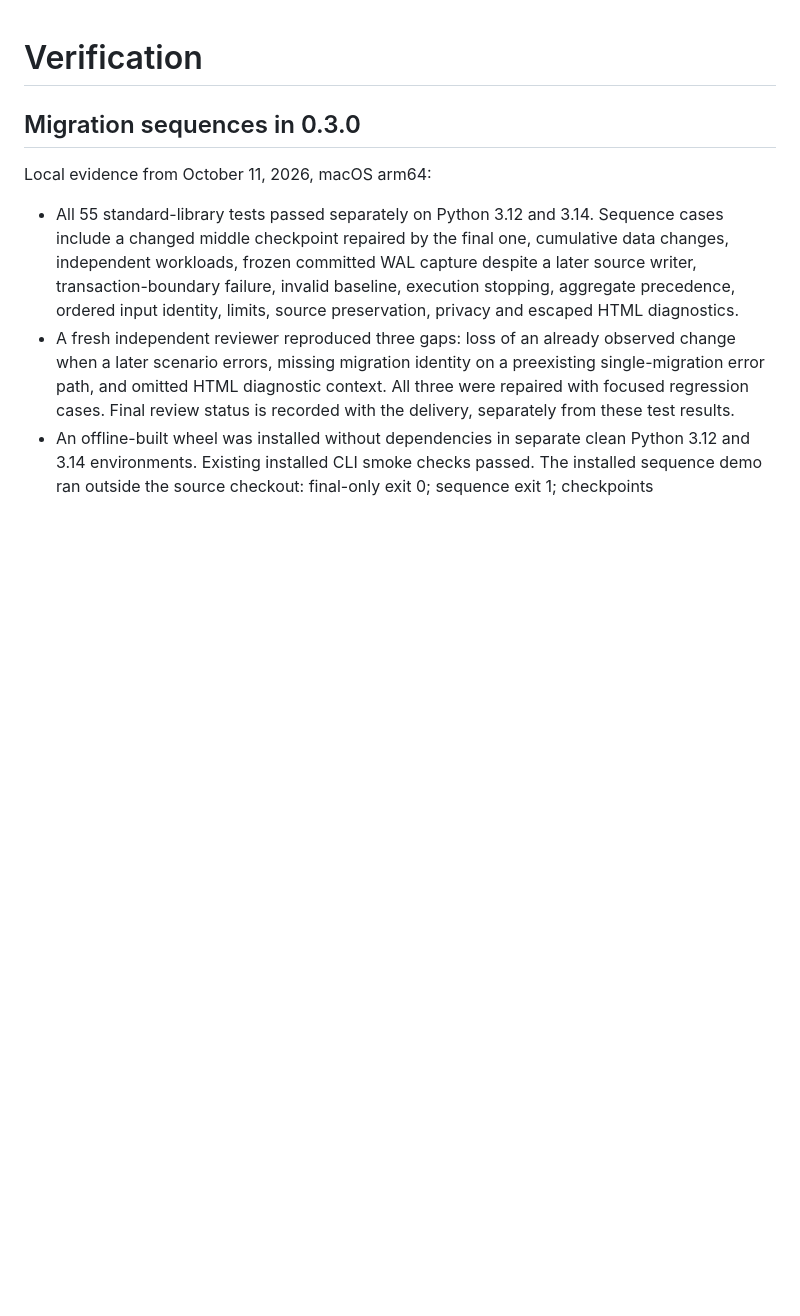
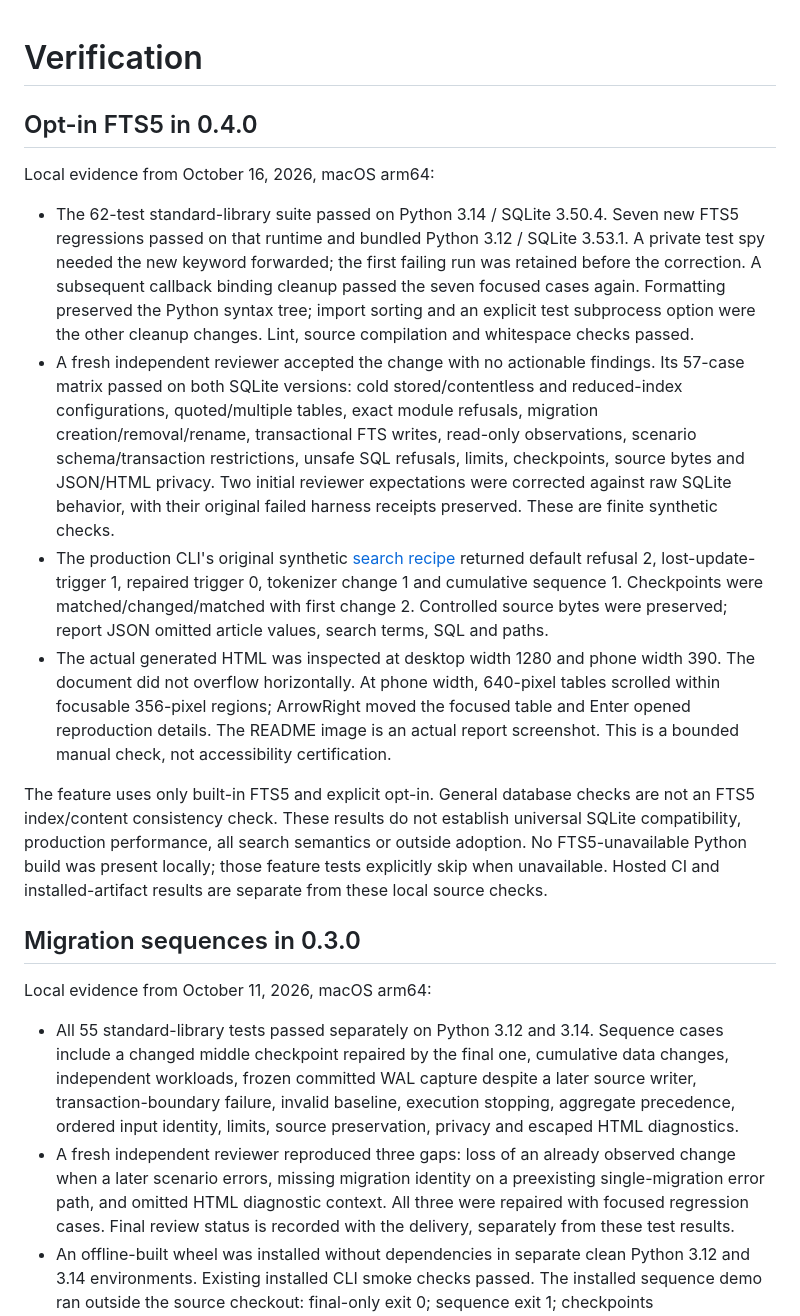
Before and after one commit to nazeeh111/SchemaRehearsal, a Markdown page: docs/verification.md, the part around the change. Drawn GitHub-style; blank space fills up the shorter version.

```diff
--- a/docs/verification.md
+++ b/docs/verification.md
@@ -1,4 +1,42 @@
 # Verification
+
+## Opt-in FTS5 in 0.4.0
+
+Local evidence from October 16, 2026, macOS arm64:
+
+- The 62-test standard-library suite passed on Python 3.14 / SQLite 3.50.4.
+  Seven new FTS5 regressions passed on that runtime and bundled Python 3.12 /
+  SQLite 3.53.1. A private test spy needed the new keyword forwarded; the first
+  failing run was retained before the correction. A subsequent callback binding
+  cleanup passed the seven focused cases again. Formatting preserved the Python
+  syntax tree; import sorting and an explicit test subprocess option were the
+  other cleanup changes. Lint, source compilation and whitespace checks passed.
+- A fresh independent reviewer accepted the change with no actionable findings.
+  Its 57-case matrix passed on both SQLite versions: cold stored/contentless and
+  reduced-index configurations, quoted/multiple tables, exact module refusals,
+  migration creation/removal/rename, transactional FTS writes, read-only
+  observations, scenario schema/transaction restrictions, unsafe SQL refusals,
+  limits, checkpoints, source bytes and JSON/HTML privacy. Two initial reviewer
+  expectations were corrected against raw SQLite behavior, with their original
+  failed harness receipts preserved. These are finite synthetic checks.
+- The production CLI's original synthetic [search recipe](full-text-search.md)
+  returned default refusal 2, lost-update-trigger 1, repaired trigger 0,
+  tokenizer change 1 and cumulative sequence 1. Checkpoints were
+  matched/changed/matched with first change 2. Controlled source bytes were
+  preserved; report JSON omitted article values, search terms, SQL and paths.
+- The actual generated HTML was inspected at desktop width 1280 and phone width
+  390. The document did not overflow horizontally. At phone width, 640-pixel
+  tables scrolled within focusable 356-pixel regions; ArrowRight moved the
+  focused table and Enter opened reproduction details. The README image is an
+  actual report screenshot. This is a bounded manual check, not accessibility
+  certification.
+
+The feature uses only built-in FTS5 and explicit opt-in. General database checks
+are not an FTS5 index/content consistency check. These results do not establish
+universal SQLite compatibility, production performance, all search semantics or
+outside adoption. No FTS5-unavailable Python build was present locally; those
+feature tests explicitly skip when unavailable. Hosted CI and installed-artifact
+results are separate from these local source checks.
 
 ## Migration sequences in 0.3.0
 
```
Also changed, not shown: README.md (+29 -5 lines), docs/design.md (+11 -1 lines), docs/full-text-search.md (added, +94 -0 lines), docs/search-report.png (added), 12 other files.
